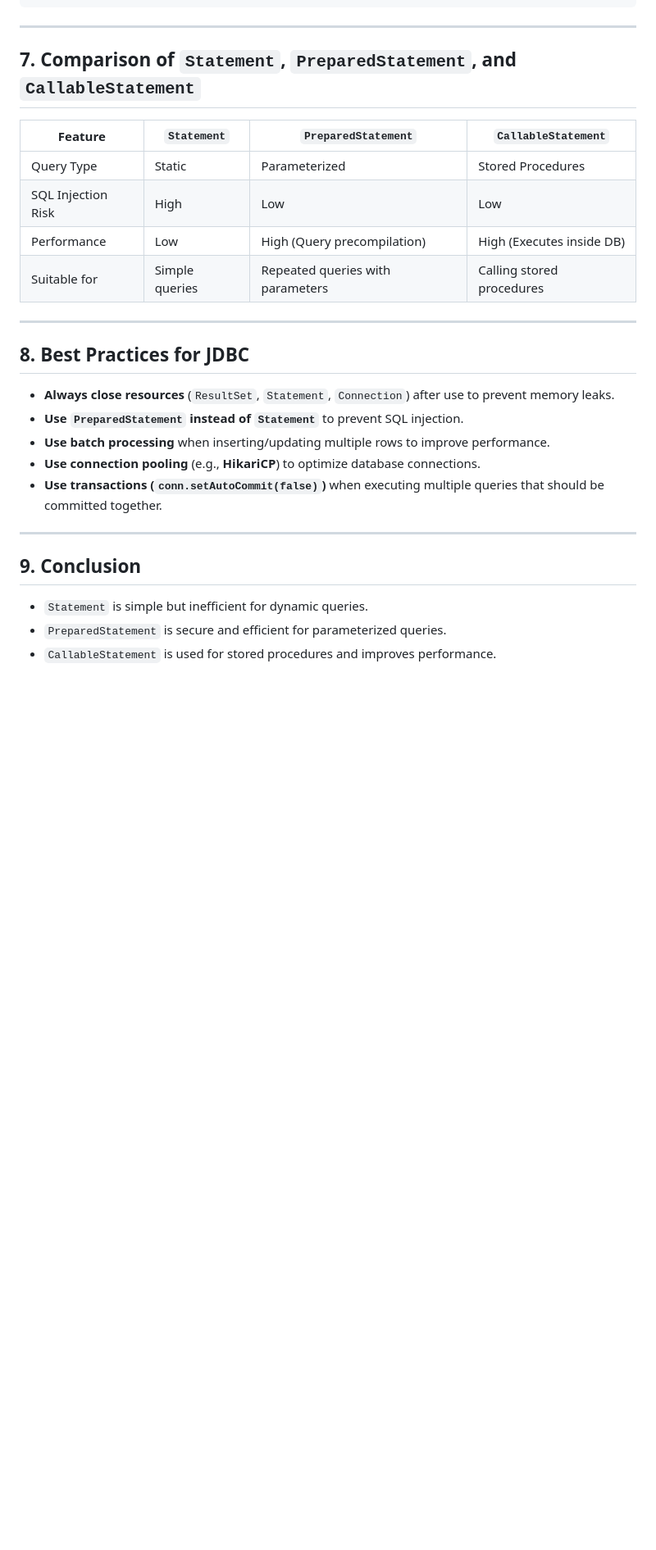
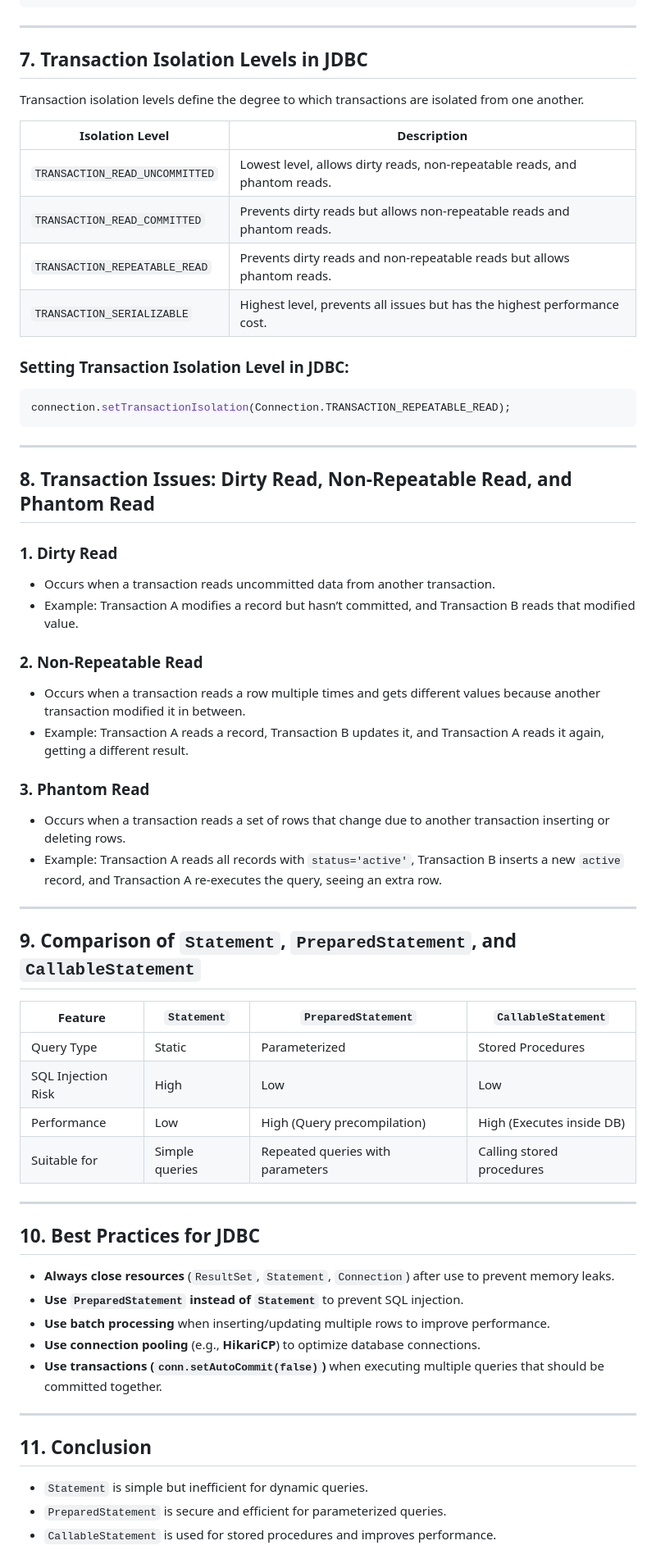
Before and after one commit to mkmeena97/ASPL_java, a Markdown page: JDBC.md, the part around one of its changes. Shown at 82% size. Drawn GitHub-style; blank space fills up the shorter version.

````diff
--- a/JDBC.md
+++ b/JDBC.md
@@ -157,7 +157,40 @@ System.out.println("Batch executed with " + results.length + " statements.");
 
 ---
 
-## 7. **Comparison of `Statement`, `PreparedStatement`, and `CallableStatement`**
+## 7. **Transaction Isolation Levels in JDBC**
+Transaction isolation levels define the degree to which transactions are isolated from one another.
+
+| Isolation Level | Description |
+|----------------|-------------|
+| `TRANSACTION_READ_UNCOMMITTED` | Lowest level, allows dirty reads, non-repeatable reads, and phantom reads. |
+| `TRANSACTION_READ_COMMITTED` | Prevents dirty reads but allows non-repeatable reads and phantom reads. |
+| `TRANSACTION_REPEATABLE_READ` | Prevents dirty reads and non-repeatable reads but allows phantom reads. |
+| `TRANSACTION_SERIALIZABLE` | Highest level, prevents all issues but has the highest performance cost. |
+
+### **Setting Transaction Isolation Level in JDBC:**
+```java
+connection.setTransactionIsolation(Connection.TRANSACTION_REPEATABLE_READ);
+```
+
+---
+
+## 8. **Transaction Issues: Dirty Read, Non-Repeatable Read, and Phantom Read**
+
+### **1. Dirty Read**
+- Occurs when a transaction reads uncommitted data from another transaction.
+- Example: Transaction A modifies a record but hasn’t committed, and Transaction B reads that modified value.
+
+### **2. Non-Repeatable Read**
+- Occurs when a transaction reads a row multiple times and gets different values because another transaction modified it in between.
+- Example: Transaction A reads a record, Transaction B updates it, and Transaction A reads it again, getting a different result.
+
+### **3. Phantom Read**
+- Occurs when a transaction reads a set of rows that change due to another transaction inserting or deleting rows.
+- Example: Transaction A reads all records with `status='active'`, Transaction B inserts a new `active` record, and Transaction A re-executes the query, seeing an extra row.
+
+---
+
+## 9. **Comparison of `Statement`, `PreparedStatement`, and `CallableStatement`**
 
 | Feature | `Statement` | `PreparedStatement` | `CallableStatement` |
 |---------|------------|------------------|----------------|
@@ -168,7 +201,7 @@ System.out.println("Batch executed with " + results.length + " statements.");
 
 ---
 
-## 8. **Best Practices for JDBC**
+## 10. **Best Practices for JDBC**
 - **Always close resources** (`ResultSet`, `Statement`, `Connection`) after use to prevent memory leaks.
 - **Use `PreparedStatement` instead of `Statement`** to prevent SQL injection.
 - **Use batch processing** when inserting/updating multiple rows to improve performance.
@@ -177,7 +210,7 @@ System.out.println("Batch executed with " + results.length + " statements.");
 
 ---
 
-## 9. **Conclusion**
+## 11. **Conclusion**
 - `Statement` is simple but inefficient for dynamic queries.
 - `PreparedStatement` is secure and efficient for parameterized queries.
 - `CallableStatement` is used for stored procedures and improves performance.
````
Also changed, not shown: other parts of JDBC.md (+1 -0 lines).
